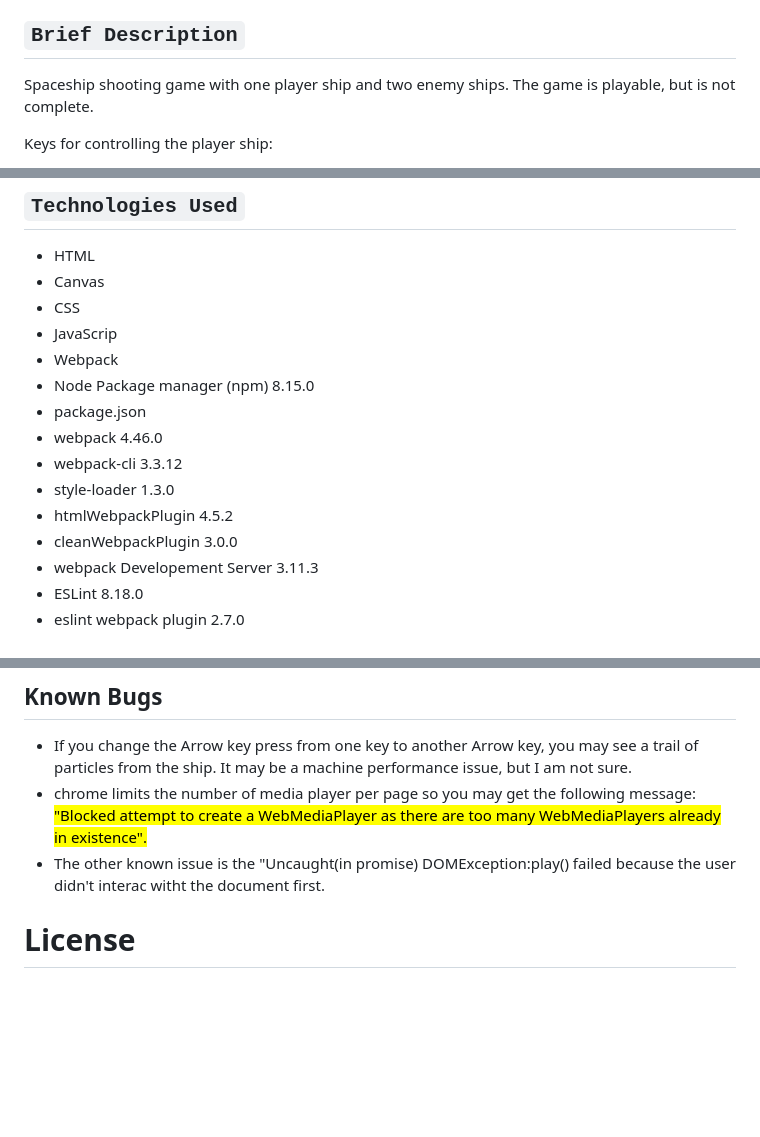
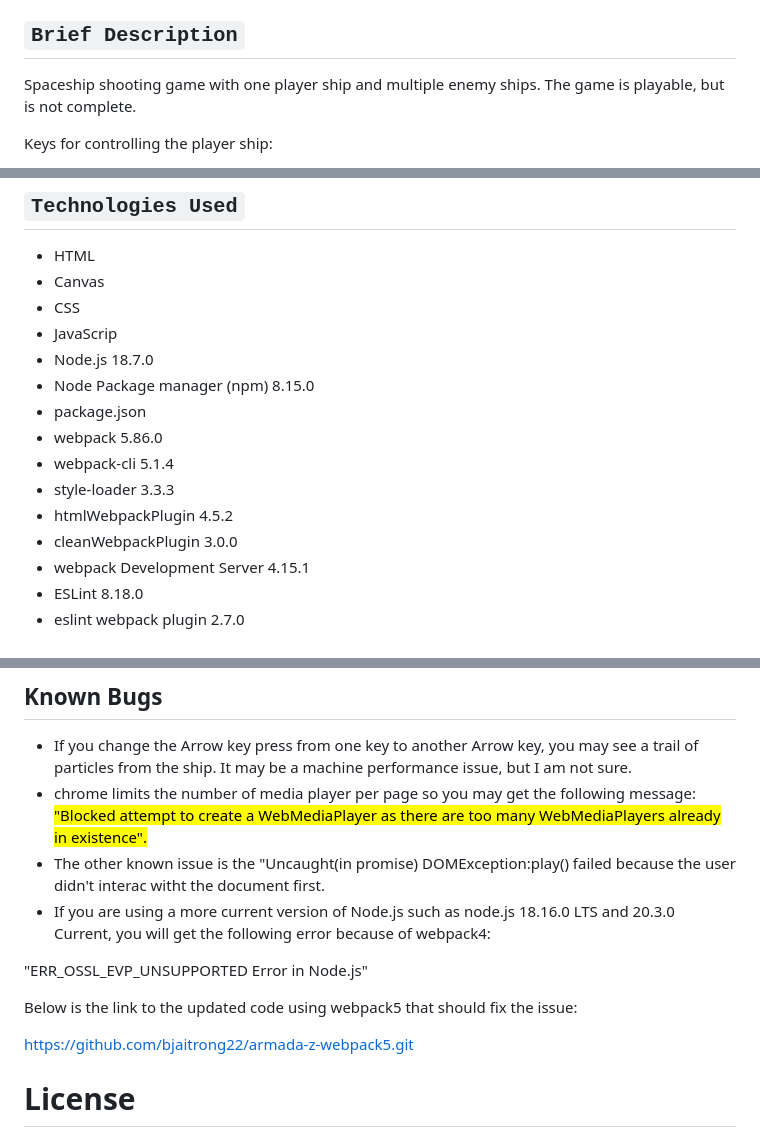
Before and after one commit to bjaitrong22/armada-z-webpack5, a Markdown page: README.md, 3 parts joined by grey strips. Rendered like a GitHub page; blank space fills up the shorter version.

```diff
--- a/README.md
+++ b/README.md
@@ -3,7 +3,7 @@
 Armada-Z
 
 ## `Brief Description`
-Spaceship shooting game with one player ship and two enemy ships. The game is playable, but is not complete.
+Spaceship shooting game with one player ship and multiple enemy ships. The game is playable, but is not complete.
 
 Keys for controlling the player ship:
 
@@ -25,15 +25,15 @@ By Bai Jaitrong
   * Canvas
   * CSS
   * JavaScrip
-  * Webpack
+  * Node.js 18.7.0
   * Node Package manager (npm) 8.15.0
   * package.json
-  * webpack 4.46.0
-  * webpack-cli 3.3.12
-  * style-loader 1.3.0
+  * webpack 5.86.0
+  * webpack-cli 5.1.4
+  * style-loader 3.3.3
   * htmlWebpackPlugin 4.5.2
   * cleanWebpackPlugin 3.0.0
-  * webpack Developement Server 3.11.3
+  * webpack Development Server 4.15.1
   * ESLint 8.18.0
   * eslint webpack plugin 2.7.0
 
@@ -214,6 +214,13 @@ Project 9: Final endless runner game with all the features
   * chrome limits the number of media player per page so you may get the following message:
   <mark>"Blocked attempt to create a WebMediaPlayer as there are too many WebMediaPlayers already in existence"<mark>.
   * The other known issue is the "Uncaught(in promise) DOMException:play() failed because the user didn't interac witht the document first.
+  * If you are using a more current version of Node.js such as node.js 18.16.0 LTS and 20.3.0 Current, you will get the following error because of webpack4:
+
+  "ERR_OSSL_EVP_UNSUPPORTED Error in Node.js"
+
+  Below is the link to the updated code using webpack5 that should fix the issue:
+
+  https://github.com/bjaitrong22/armada-z-webpack5.git
 
 # License
  * Portfolio is licensed under the terms of GNU AFFERO GENERAL PUBLIC LICENS Version 3, 19 November 2007 ( change if you are using a different license)
```
Also changed, not shown: other parts of README.md (+1 -1 lines).
